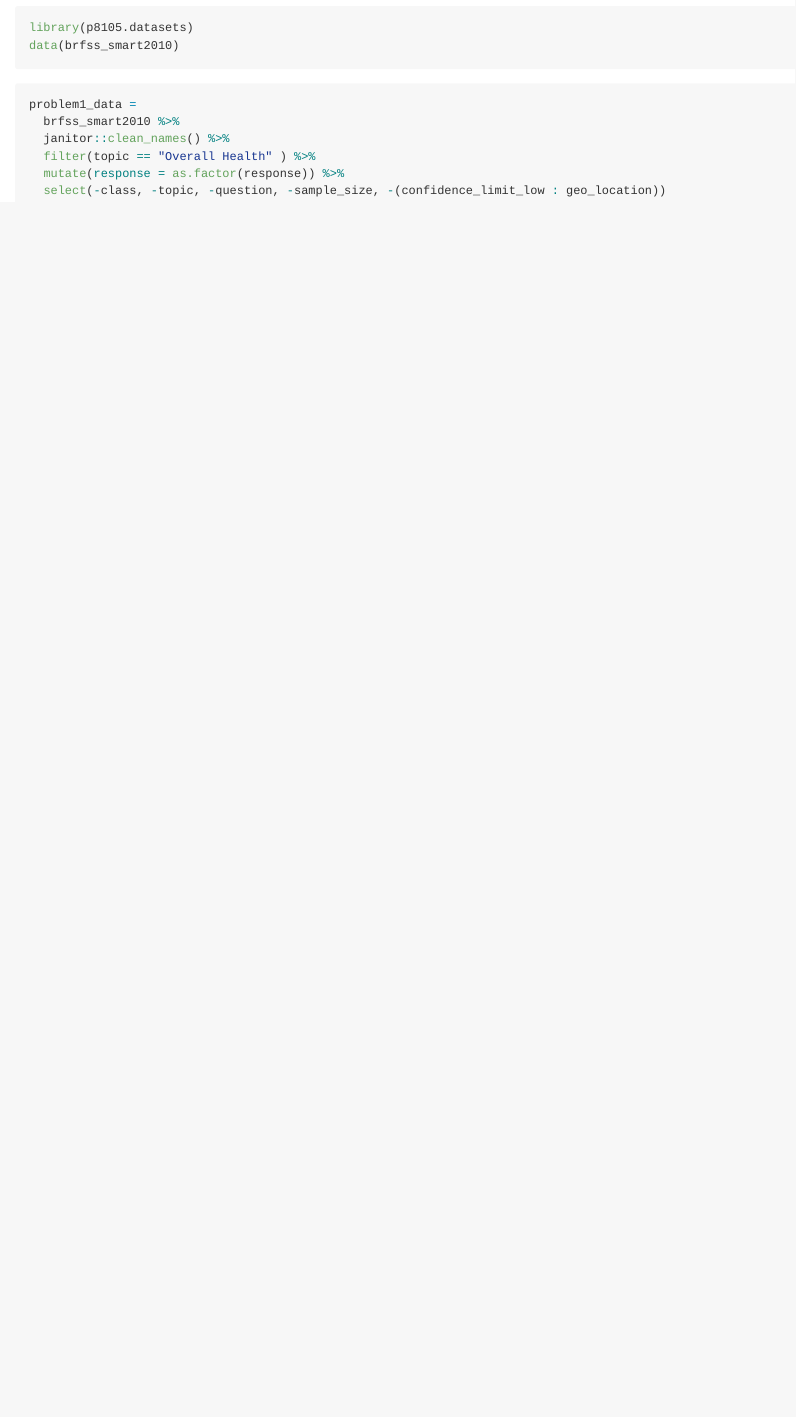
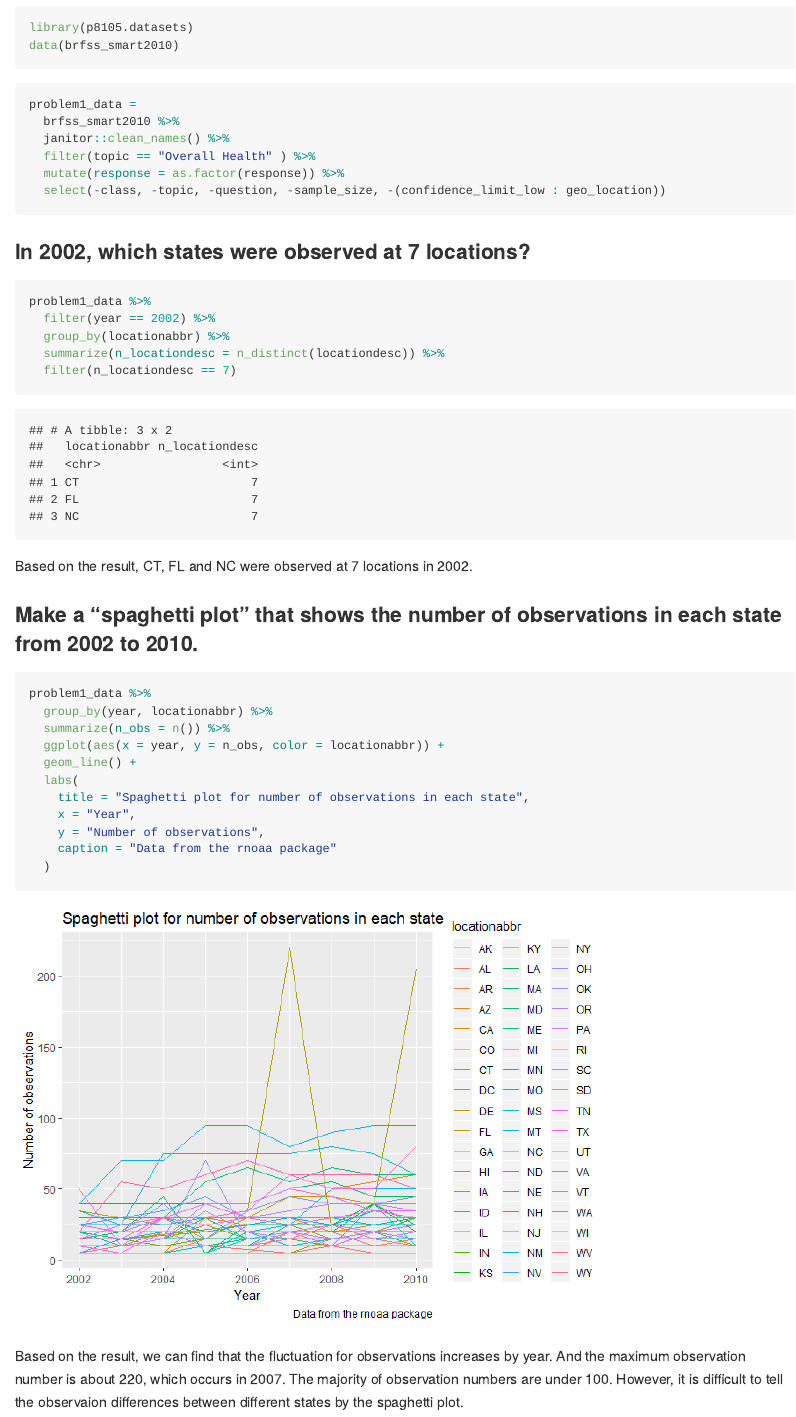
Before and after one commit to rh2916/p8105_hw3_rh2916, an R Markdown document (p8105_hw3_rh2916.Rmd): the page in a window 1100 px wide, from 210 px down. The pictures show the output file p8105_hw3_rh2916.md that the author committed with the source, drawn offline in the style of GitHub.

Commit message:
Find state observed at 7 locations in 2002 and make the “spaghetti plot” .

````diff
--- a/p8105_hw3_rh2916.Rmd
+++ b/p8105_hw3_rh2916.Rmd
@@ -31,3 +31,34 @@ problem1_data =
   mutate(response = as.factor(response)) %>%
   select(-class, -topic, -question, -sample_size, -(confidence_limit_low : geo_location))
 ```
+
+### In 2002, which states were observed at 7 locations?
+
+```{r}
+problem1_data %>%
+  filter(year == 2002) %>%
+  group_by(locationabbr) %>%
+  summarize(n_locationdesc = n_distinct(locationdesc)) %>%
+  filter(n_locationdesc == 7)
+```
+
+
+Based on the result, CT, FL and NC were observed at 7 locations in 2002.
+
+### Make a “spaghetti plot” that shows the number of observations in each state from 2002 to 2010.
+
+```{r}
+problem1_data %>%
+  group_by(year, locationabbr) %>%
+  summarize(n_obs = n()) %>%
+  ggplot(aes(x = year, y = n_obs, color = locationabbr)) +
+  geom_line() +
+  labs(
+    title = "Spaghetti plot for number of observations in each state",
+    x = "Year",
+    y = "Number of observations",
+    caption = "Data from the rnoaa package"
+  )
+```
+
+Based on the result, we can find that the fluctuation for observations increases by year. And the maximum observation number is about 220, which occurs in 2007. The majority of observation numbers are under 100. However, it is difficult to tell the observaion differences between different states by the spaghetti plot.
````
Also changed, not shown: p8105_hw3_rh2916.md, p8105_hw3_rh2916_files/figure-gfm/unnamed-chunk-4-1.png (added).
